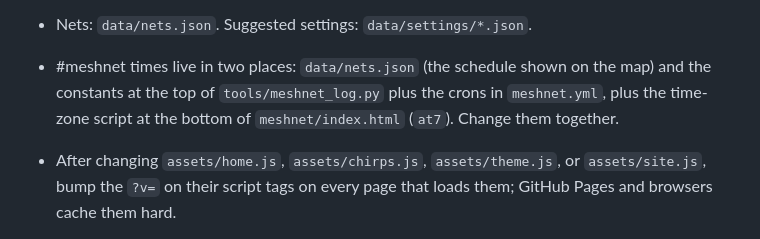
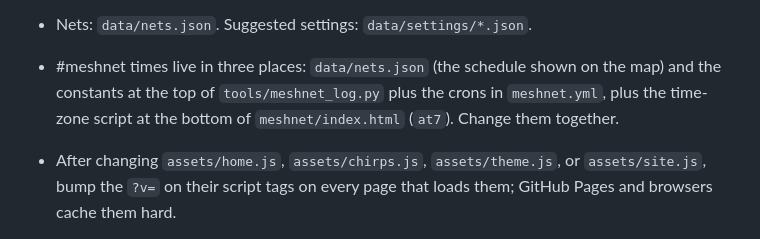
Before and after one commit to mutiny19/hoop, a Markdown page: CLAUDE.md, the part around the change. Rendered like a GitHub page.

Commit message:
CLAUDE.md: #meshnet times live in three places
Co-Authored-By: Claude Opus 5.5 <noreply@anthropic.com>
Claude-Session: https://claude.ai/code/session_01WD4jFhUxvP5nJsd9kdkoez

```diff
--- a/CLAUDE.md
+++ b/CLAUDE.md
@@ -67,7 +67,7 @@ before `builder.js` and `modes.js`.
   on the home page, observer setup in the Live page's "Help fill the live views" (`live/#obs-h`), #meshnet details on
   `meshnet/`. It is a small site; a second description is just a second thing to keep in sync.
 - Nets: `data/nets.json`. Suggested settings: `data/settings/*.json`.
-- #meshnet times live in two places: `data/nets.json` (the schedule shown on the map) and the constants at the top of `tools/meshnet_log.py` plus the crons in `meshnet.yml`, plus the time-zone script at the bottom of `meshnet/index.html` (`at7`). Change them together.
+- #meshnet times live in three places: `data/nets.json` (the schedule shown on the map) and the constants at the top of `tools/meshnet_log.py` plus the crons in `meshnet.yml`, plus the time-zone script at the bottom of `meshnet/index.html` (`at7`). Change them together.
 - After changing `assets/home.js`, `assets/chirps.js`, `assets/theme.js`, or `assets/site.js`, bump the `?v=` on their script tags on every page that loads them; GitHub Pages and browsers cache them hard.
 
 ## Testing
```
